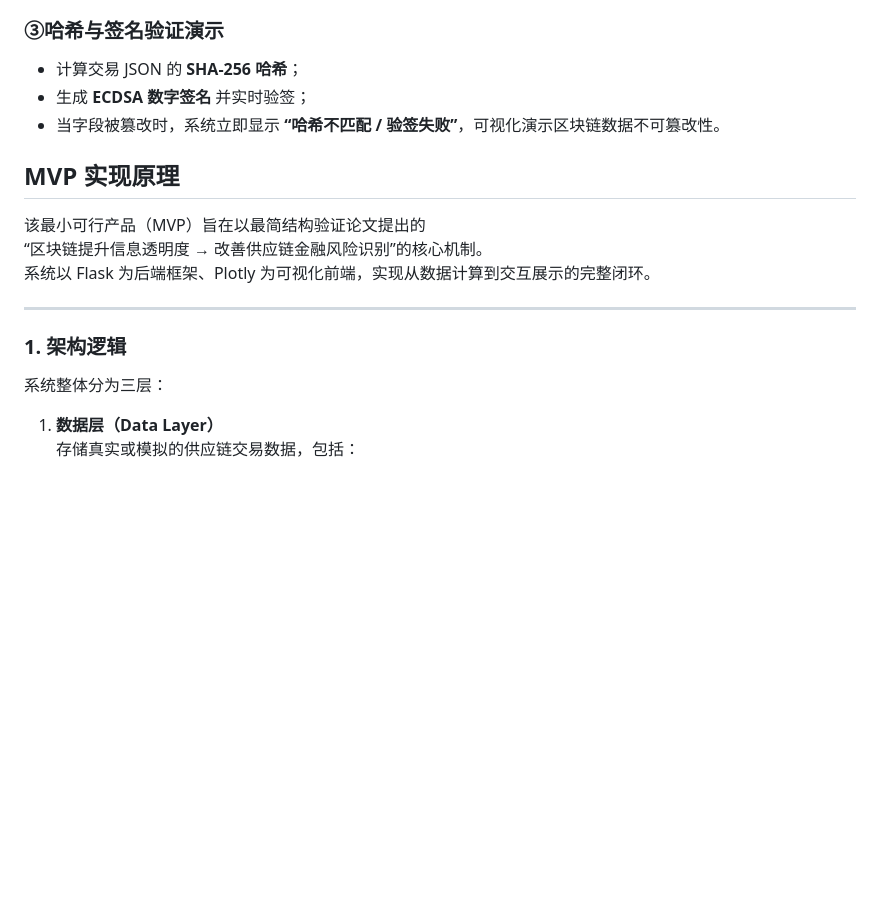
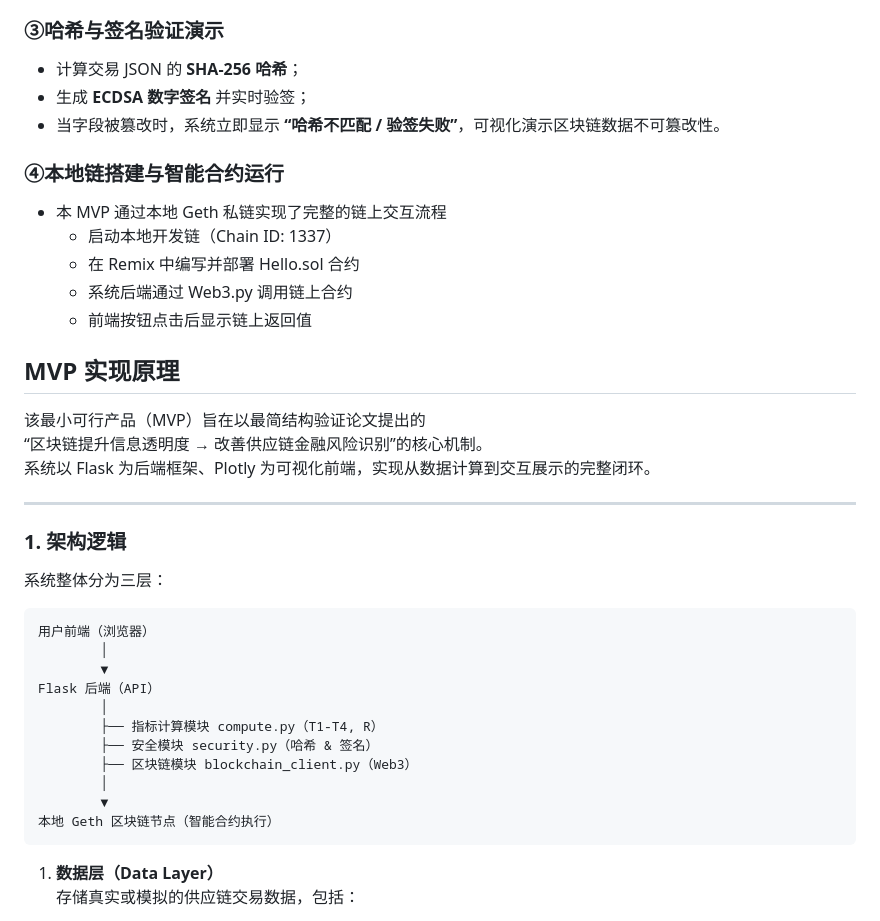
Before and after one commit to Jaliiina/Blockchain-Transparency-Supply-Chain-Finance-Risk-Identification, a Markdown page: README.md, the part around the change. GitHub-like rendering; blank space fills up the shorter version.

````diff
--- a/README.md
+++ b/README.md
@@ -74,6 +74,14 @@
 - 生成 **ECDSA 数字签名** 并实时验签；
 - 当字段被篡改时，系统立即显示 **“哈希不匹配 / 验签失败”**，可视化演示区块链数据不可篡改性。
 
+### ④本地链搭建与智能合约运行
+
+- 本 MVP 通过本地 Geth 私链实现了完整的链上交互流程
+   - 启动本地开发链（Chain ID: 1337）
+   - 在 Remix 中编写并部署 Hello.sol 合约
+   - 系统后端通过 Web3.py 调用链上合约
+   - 前端按钮点击后显示链上返回值
+
 ## MVP 实现原理
 
 该最小可行产品（MVP）旨在以最简结构验证论文提出的
@@ -85,6 +93,19 @@
 ### 1. 架构逻辑
 
 系统整体分为三层：
+```
+用户前端（浏览器）
+        │
+        ▼
+Flask 后端（API）
+        │
+        ├── 指标计算模块 compute.py（T1-T4, R）
+        ├── 安全模块 security.py（哈希 & 签名）
+        ├── 区块链模块 blockchain_client.py（Web3）
+        │
+        ▼
+本地 Geth 区块链节点（智能合约执行）
+```
 
 1. **数据层（Data Layer）**
    存储真实或模拟的供应链交易数据，包括：
````
